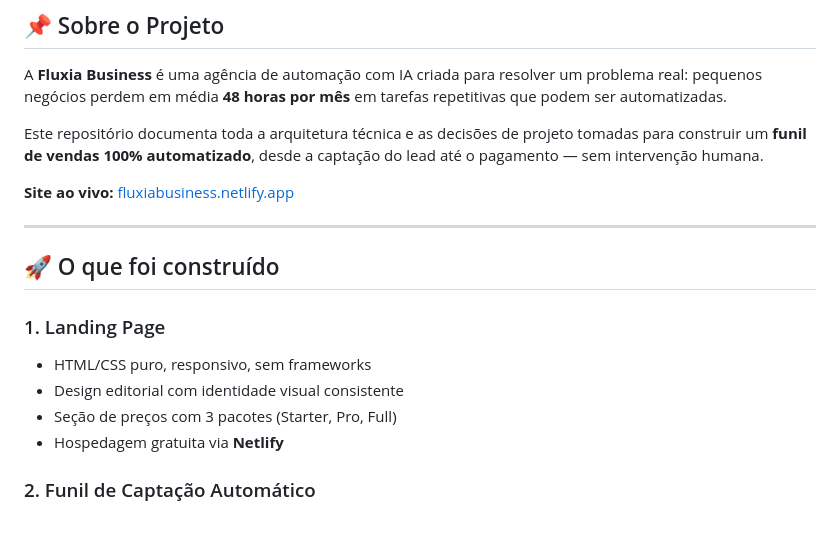
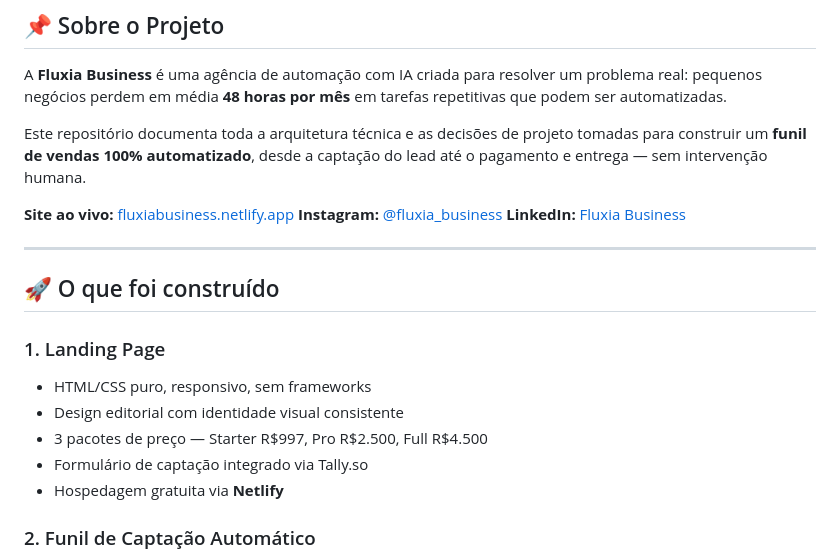
Before and after one commit to braztacianne-Newia/fluxia-business, a Markdown page: README.md, the part around one of its changes. Drawn GitHub-style; blank space fills up the shorter version.

```diff
--- a/README.md
+++ b/README.md
@@ -8,9 +8,11 @@
 
 A **Fluxia Business** é uma agência de automação com IA criada para resolver um problema real: pequenos negócios perdem em média **48 horas por mês** em tarefas repetitivas que podem ser automatizadas.
 
-Este repositório documenta toda a arquitetura técnica e as decisões de projeto tomadas para construir um **funil de vendas 100% automatizado**, desde a captação do lead até o pagamento — sem intervenção humana.
+Este repositório documenta toda a arquitetura técnica e as decisões de projeto tomadas para construir um **funil de vendas 100% automatizado**, desde a captação do lead até o pagamento e entrega — sem intervenção humana.
 
 **Site ao vivo:** [fluxiabusiness.netlify.app](https://fluxiabusiness.netlify.app)
+**Instagram:** [@fluxia_business](https://instagram.com/fluxia_business)
+**LinkedIn:** [Fluxia Business](https://linkedin.com/company/fluxia-business)
 
 ---
 
@@ -19,7 +21,8 @@ Este repositório documenta toda a arquitetura técnica e as decisões de projet
 ### 1. Landing Page
 - HTML/CSS puro, responsivo, sem frameworks
 - Design editorial com identidade visual consistente
-- Seção de preços com 3 pacotes (Starter, Pro, Full)
+- 3 pacotes de preço — Starter R$997, Pro R$2.500, Full R$4.500
+- Formulário de captação integrado via Tally.so
 - Hospedagem gratuita via **Netlify**
 
 ### 2. Funil de Captação Automático
```
Also changed, not shown: other parts of README.md (+75 -34 lines).
